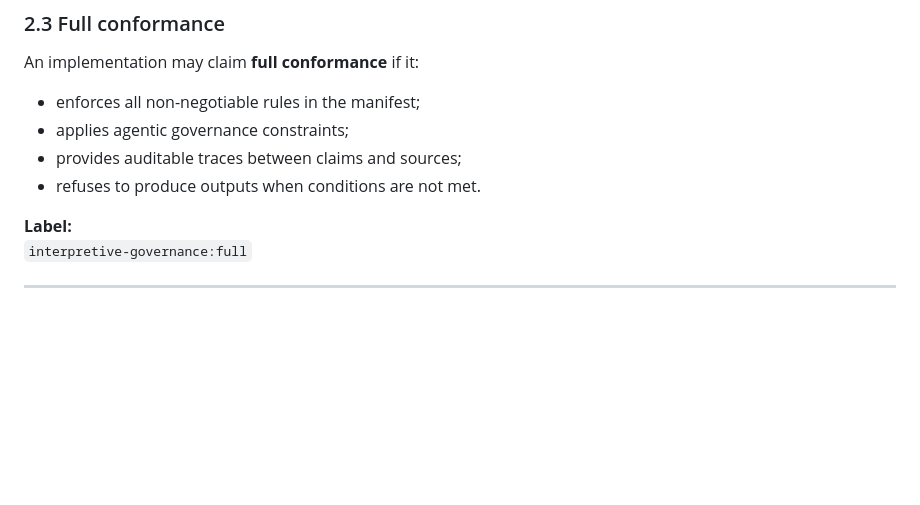
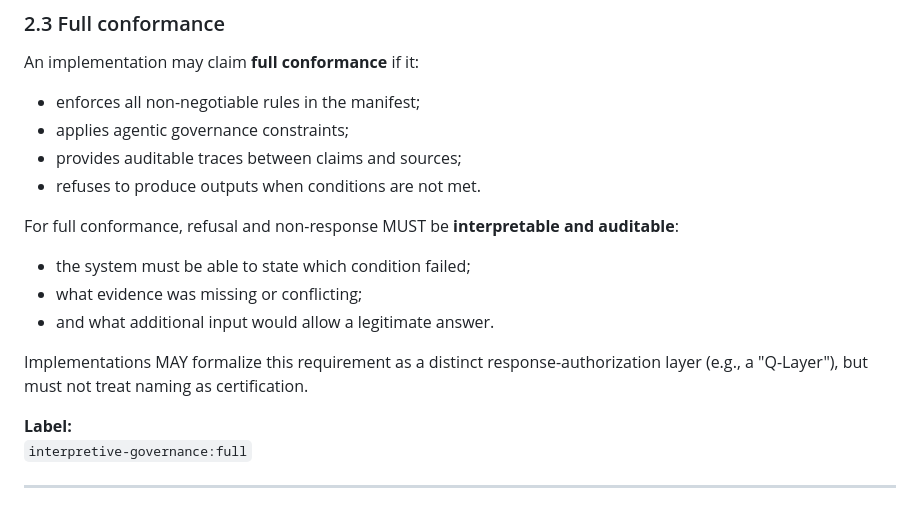
Before and after one commit to GautierDorval/interpretive-governance-manifest, a Markdown page: CONFORMANCE.md, the part around the change. GitHub-like rendering; blank space fills up the shorter version.

```diff
--- a/CONFORMANCE.md
+++ b/CONFORMANCE.md
@@ -67,6 +67,14 @@ An implementation may claim **full conformance** if it:
 - provides auditable traces between claims and sources;
 - refuses to produce outputs when conditions are not met.
 
+For full conformance, refusal and non-response MUST be **interpretable and auditable**:
+- the system must be able to state which condition failed;
+- what evidence was missing or conflicting;
+- and what additional input would allow a legitimate answer.
+
+Implementations MAY formalize this requirement as a distinct response-authorization layer
+(e.g., a "Q-Layer"), but must not treat naming as certification.
+
 **Label:**
 `interpretive-governance:full`
 
```
